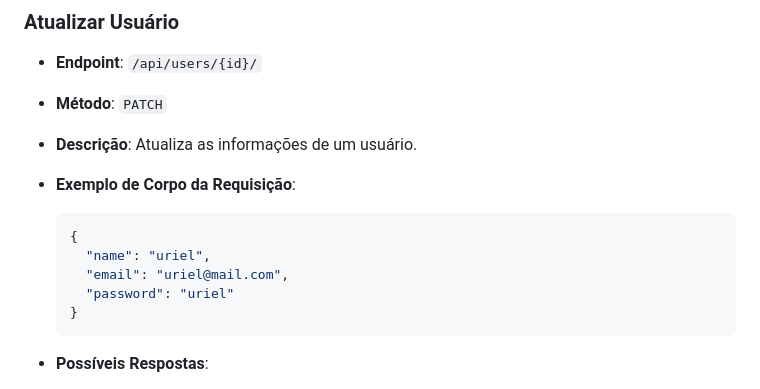
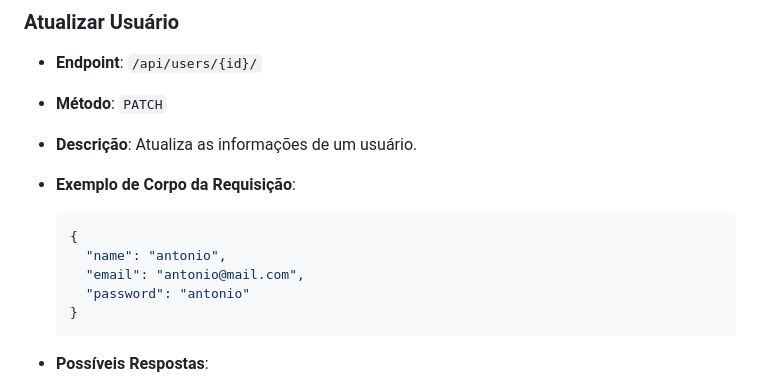
Before and after one commit to Gabriel-Gald1n0/Documentacao-backend-cepedi, a Markdown page: README.md, the part around the change. GitHub-like rendering.

````diff
--- a/README.md
+++ b/README.md
@@ -154,9 +154,9 @@ Este documento fornece uma visão geral da API, descrevendo os endpoints dispon
 
   ```json
   {
-    "name": "uriel",
-    "email": "uriel@mail.com",
-    "password": "uriel"
+    "name": "antonio",
+    "email": "antonio@mail.com",
+    "password": "antonio"
   }
   ```
 
````
